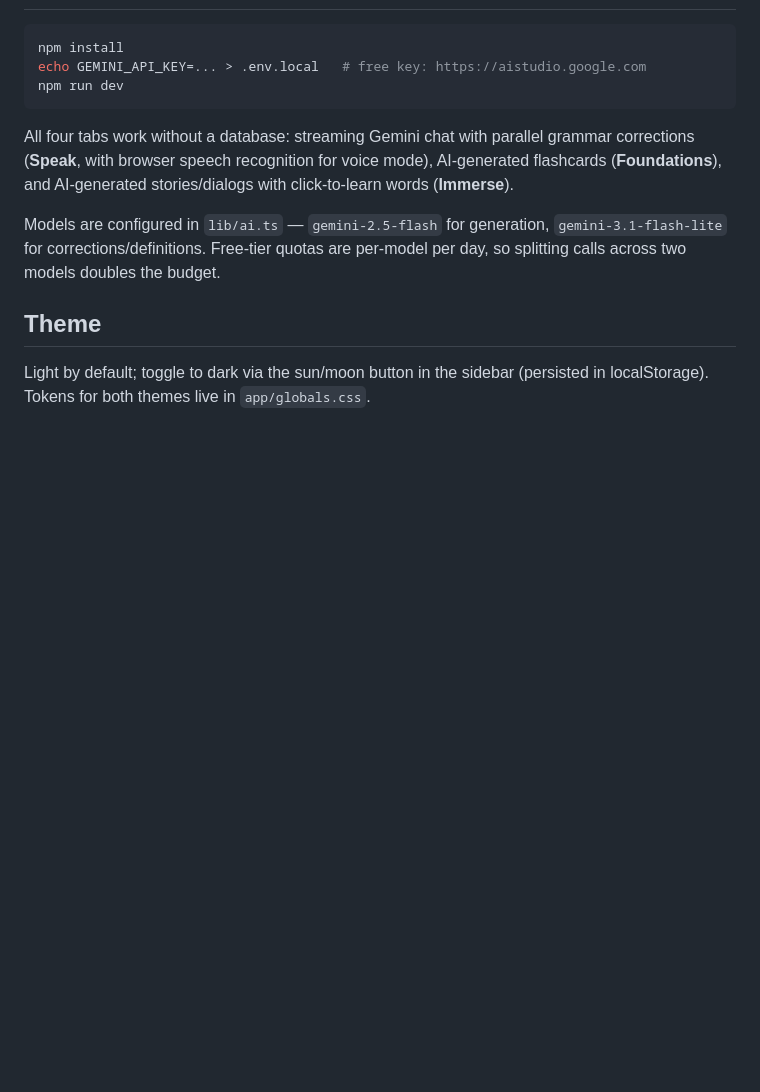
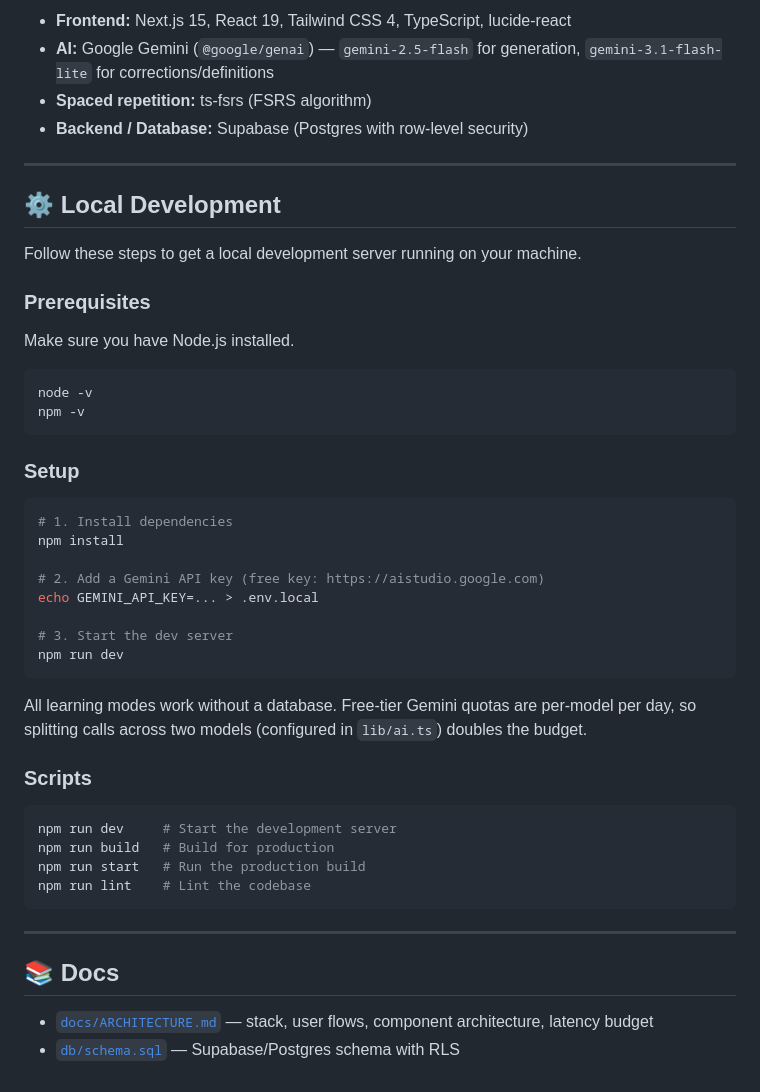
Before and after one commit to kenvarasolivo/fluen-languages, a Markdown page: README.md, the part around one of its changes. Rendered like a GitHub page; blank space fills up the shorter version.

````diff
--- a/README.md
+++ b/README.md
@@ -19,18 +33,51 @@ No streaks. No leaderboards. No confetti.
+*   **Frontend:** Next.js 15, React 19, Tailwind CSS 4, TypeScript, lucide-react
+*   **AI:** Google Gemini (`@google/genai`) — `gemini-2.5-flash` for generation, `gemini-3.1-flash-lite` for corrections/definitions
+*   **Spaced repetition:** ts-fsrs (FSRS algorithm)
+*   **Backend / Database:** Supabase (Postgres with row-level security)
+
+---
+
+## ⚙️ Local Development
+
+Follow these steps to get a local development server running on your machine.
+
+### Prerequisites
+
+Make sure you have Node.js installed.
+```bash
+node -v
+npm -v
+```
+
+### Setup
+
+```bash
+# 1. Install dependencies
 npm install
-echo GEMINI_API_KEY=... > .env.local   # free key: https://aistudio.google.com
+
+# 2. Add a Gemini API key (free key: https://aistudio.google.com)
+echo GEMINI_API_KEY=... > .env.local
+
+# 3. Start the dev server
 npm run dev
 ```
 
-All four tabs work without a database: streaming Gemini chat with parallel
-grammar corrections (**Speak**, with browser speech recognition for voice
-mode), AI-generated flashcards (**Foundations**), and AI-generated
-stories/dialogs with click-to-learn words (**Immerse**).
+All learning modes work without a database. Free-tier Gemini quotas are per-model
+per day, so splitting calls across two models (configured in `lib/ai.ts`) doubles
+the budget.
 
-Models are configured in `lib/ai.ts` — `gemini-2.5-flash` for generation,
-`gemini-3.1-flash-lite` for corrections/definitions. Free-tier quotas are
-per-model per day, so splitting calls across two models doubles the budget.
+### Scripts
 
-## Theme
+```bash
+npm run dev     # Start the development server
+npm run build   # Build for production
+npm run start   # Run the production build
+npm run lint    # Lint the codebase
+```
 
-Light by default; toggle to dark via the sun/moon button in the sidebar
-(persisted in localStorage). Tokens for both themes live in `app/globals.css`.
+---
+
+## 📚 Docs
+
+*   [`docs/ARCHITECTURE.md`](docs/ARCHITECTURE.md) — stack, user flows, component architecture, latency budget
+*   [`db/schema.sql`](db/schema.sql) — Supabase/Postgres schema with RLS
````
Also changed, not shown: other parts of README.md (+24 -10 lines), docs/screenshots/foundations.png (added), docs/screenshots/immerse.png (added), docs/screenshots/landing.png (added), docs/screenshots/speak.png (added), 2 other files.
